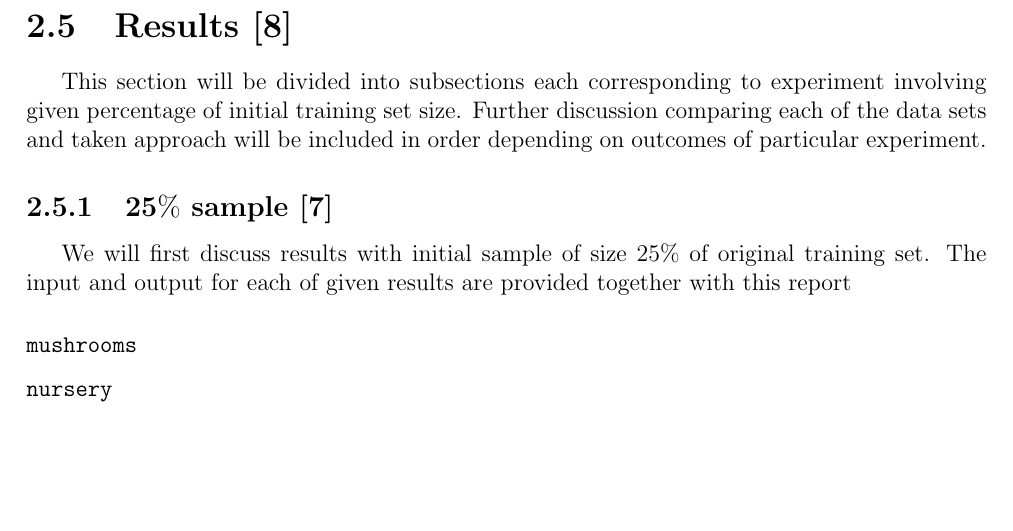
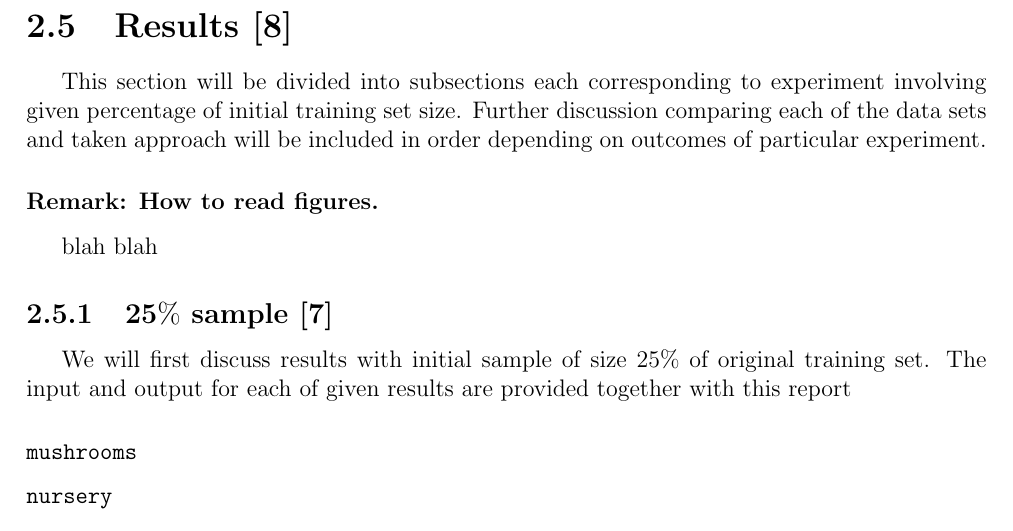
Before and after one commit to MyMEng/ML_Resrch, a LaTeX thesis (report/report.tex): part of page 14 of 20, cut so that both start at the same text, the shorter picture padded with empty space. Compiled offline with pdfLaTeX.

Commit message:
Figures added

```diff
--- a/report/report.tex
+++ b/report/report.tex
@@ -288,6 +288,9 @@ Number of instances appended to training set during first boosting round seems v
 \section{Results~\cite{results}}
 This section will be divided into subsections each corresponding to experiment involving given percentage of initial training set size. Further discussion comparing each of the data sets and taken approach will be included in order depending on outcomes of particular experiment.
 
+\subsubsection{Remark: How to read figures.}
+blah blah
+
 \subsection{$\mathbf{25\%}$ sample~\cite{results25}}
 We will first discuss results with initial sample of size $25\%$ of original training set. The input and output for each of given results are provided together with this report
 \subsubsection{\texttt{mushrooms}}
```
Also changed, not shown: report/graphics/figures/Pfig1.jpg (added), report/graphics/figures/Pfig2.jpg (added), report/graphics/figures/Pfig3.jpg (added), report/graphics/figures/fig1.jpg (added), report/graphics/figures/fig2.jpg (added), report/graphics/figures/fig3.jpg (added), 1 other file.
